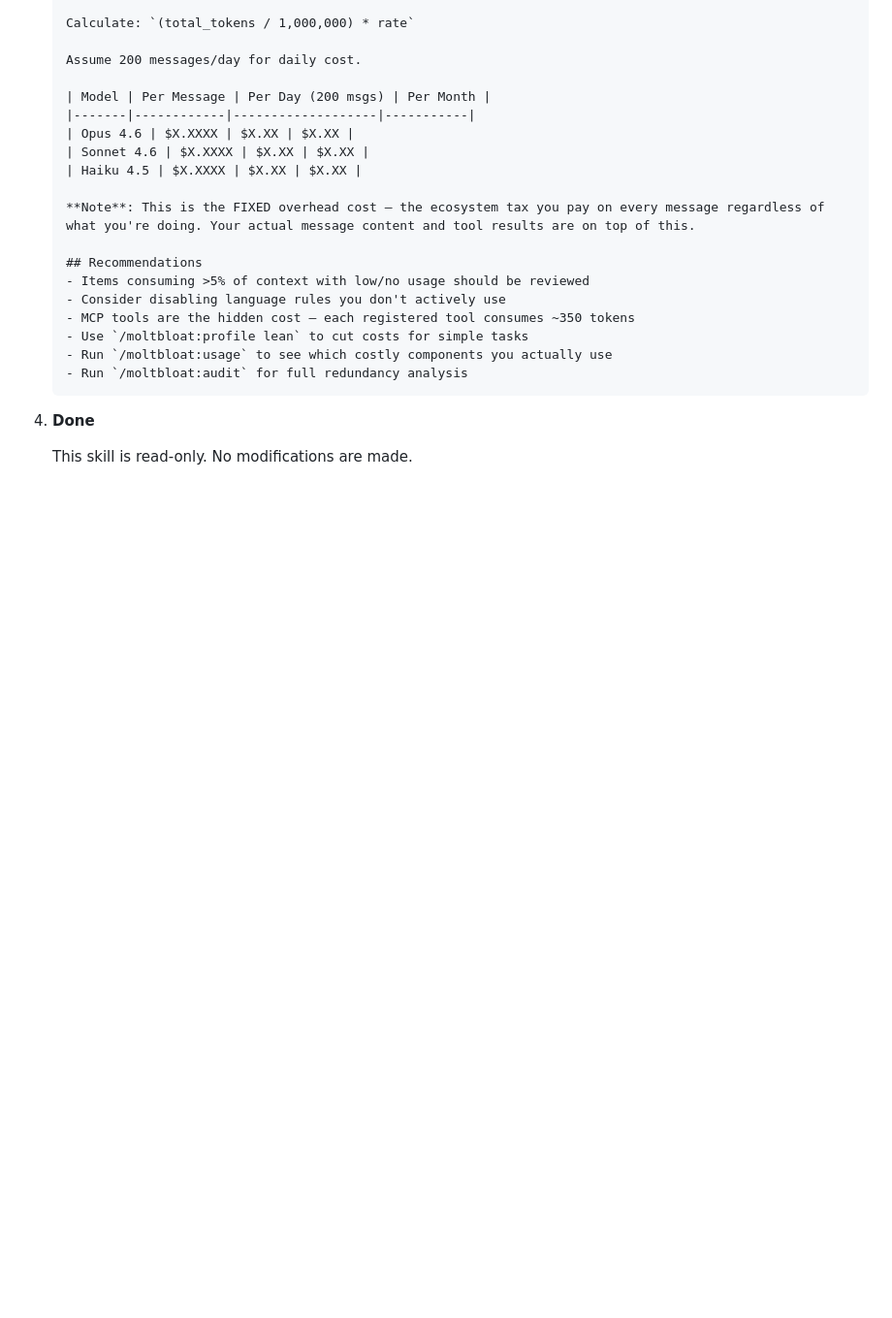
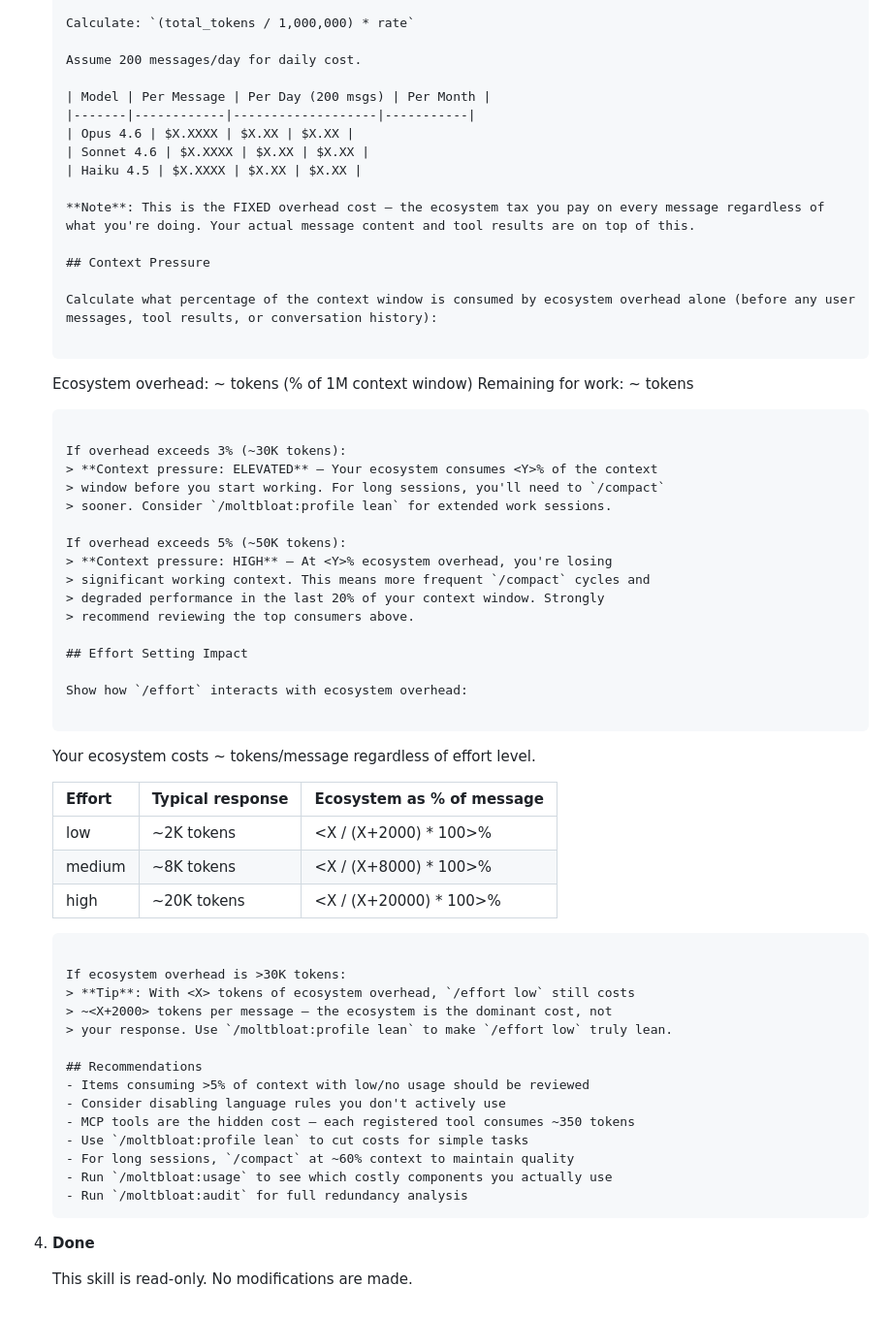
Before and after one commit to jcgruesome/moltbloat, a Markdown page: skills/token-budget/SKILL.md, the part around the change. Shown at 97% size. Drawn GitHub-style; blank space fills up the shorter version.

Commit message:
feat: add context pressure warning and effort setting analysis to token-budget
- Context Pressure section warns when ecosystem overhead exceeds 3% or 5%
  of the context window, recommends /compact and /profile lean
- Effort Setting Impact shows how ecosystem overhead dominates at low
  effort levels, making /effort low less effective without lean profiles
- Added /compact at ~60% recommendation

````diff
--- a/skills/token-budget/SKILL.md
+++ b/skills/token-budget/SKILL.md
@@ -175,11 +175,51 @@ Measure how much of your context window is consumed by the Claude Code ecosystem
 
    **Note**: This is the FIXED overhead cost — the ecosystem tax you pay on every message regardless of what you're doing. Your actual message content and tool results are on top of this.
 
+   ## Context Pressure
+
+   Calculate what percentage of the context window is consumed by ecosystem overhead alone (before any user messages, tool results, or conversation history):
+
+   ```
+   Ecosystem overhead: ~<X> tokens (<Y>% of 1M context window)
+   Remaining for work: ~<Z> tokens
+   ```
+
+   If overhead exceeds 3% (~30K tokens):
+   > **Context pressure: ELEVATED** — Your ecosystem consumes <Y>% of the context
+   > window before you start working. For long sessions, you'll need to `/compact`
+   > sooner. Consider `/moltbloat:profile lean` for extended work sessions.
+
+   If overhead exceeds 5% (~50K tokens):
+   > **Context pressure: HIGH** — At <Y>% ecosystem overhead, you're losing
+   > significant working context. This means more frequent `/compact` cycles and
+   > degraded performance in the last 20% of your context window. Strongly
+   > recommend reviewing the top consumers above.
+
+   ## Effort Setting Impact
+
+   Show how `/effort` interacts with ecosystem overhead:
+
+   ```
+   Your ecosystem costs ~<X> tokens/message regardless of effort level.
+
+   | Effort | Typical response | Ecosystem as % of message |
+   |--------|-----------------|--------------------------|
+   | low    | ~2K tokens      | <X / (X+2000) * 100>%   |
+   | medium | ~8K tokens      | <X / (X+8000) * 100>%   |
+   | high   | ~20K tokens     | <X / (X+20000) * 100>%  |
+   ```
+
+   If ecosystem overhead is >30K tokens:
+   > **Tip**: With <X> tokens of ecosystem overhead, `/effort low` still costs
+   > ~<X+2000> tokens per message — the ecosystem is the dominant cost, not
+   > your response. Use `/moltbloat:profile lean` to make `/effort low` truly lean.
+
    ## Recommendations
    - Items consuming >5% of context with low/no usage should be reviewed
    - Consider disabling language rules you don't actively use
    - MCP tools are the hidden cost — each registered tool consumes ~350 tokens
    - Use `/moltbloat:profile lean` to cut costs for simple tasks
+   - For long sessions, `/compact` at ~60% context to maintain quality
    - Run `/moltbloat:usage` to see which costly components you actually use
    - Run `/moltbloat:audit` for full redundancy analysis
    ```
````
